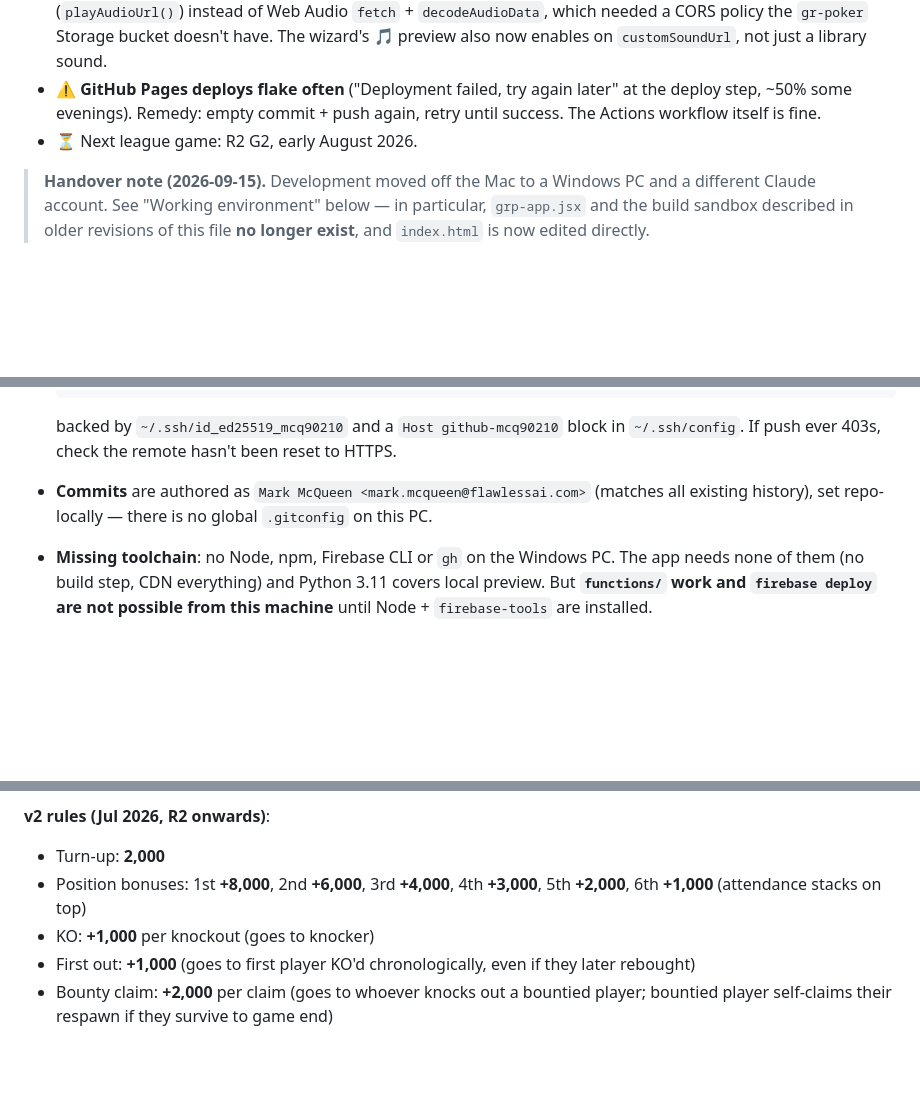
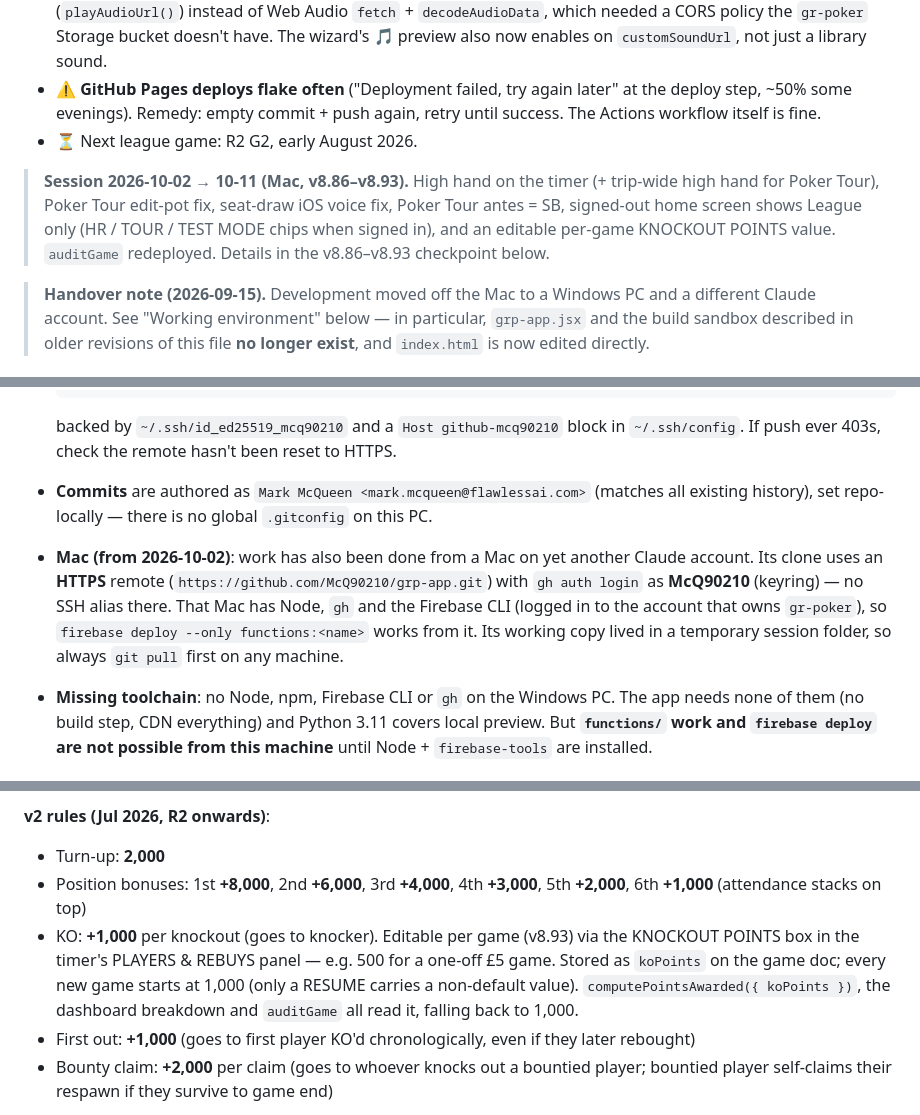
Before and after one commit to McQ90210/grp-app, a Markdown page: CLAUDE.md, 3 parts joined by grey strips. Rendered like a GitHub page; blank space fills up the shorter version.

```diff
--- a/CLAUDE.md
+++ b/CLAUDE.md
@@ -26,6 +26,8 @@ A Progressive Web App for the **Greene Room Poker** league in Berkhamsted. Publi
 - ✅ **Uploaded custom sounds play again** (v8.43/v8.44) — they route through an `HTMLAudioElement` (`playAudioUrl()`) instead of Web Audio `fetch` + `decodeAudioData`, which needed a CORS policy the `gr-poker` Storage bucket doesn't have. The wizard's 🎵 preview also now enables on `customSoundUrl`, not just a library sound.
 - ⚠️ **GitHub Pages deploys flake often** ("Deployment failed, try again later" at the deploy step, ~50% some evenings). Remedy: empty commit + push again, retry until success. The Actions workflow itself is fine.
 - ⏳ Next league game: R2 G2, early August 2026.
+
+> **Session 2026-10-02 → 10-11 (Mac, v8.86–v8.93).** High hand on the timer (+ trip-wide high hand for Poker Tour), Poker Tour edit-pot fix, seat-draw iOS voice fix, Poker Tour antes = SB, signed-out home screen shows League only (HR / TOUR / TEST MODE chips when signed in), and an editable per-game KNOCKOUT POINTS value. `auditGame` redeployed. Details in the v8.86–v8.93 checkpoint below.
 
 > **Handover note (2026-09-15).** Development moved off the Mac to a Windows PC and a different Claude account. See "Working environment" below — in particular, `grp-app.jsx` and the build sandbox described in older revisions of this file **no longer exist**, and `index.html` is now edited directly.
 
@@ -121,6 +123,7 @@ Development moved from Mark's Mac to a **Windows PC** on 2026-09-15 (and to a di
 
   backed by `~/.ssh/id_ed25519_mcq90210` and a `Host github-mcq90210` block in `~/.ssh/config`. If push ever 403s, check the remote hasn't been reset to HTTPS.
 - **Commits** are authored as `Mark McQueen <mark.mcqueen@flawlessai.com>` (matches all existing history), set repo-locally — there is no global `.gitconfig` on this PC.
+- **Mac (from 2026-10-02)**: work has also been done from a Mac on yet another Claude account. Its clone uses an **HTTPS** remote (`https://github.com/McQ90210/grp-app.git`) with `gh auth login` as **McQ90210** (keyring) — no SSH alias there. That Mac has Node, `gh` and the Firebase CLI (logged in to the account that owns `gr-poker`), so `firebase deploy --only functions:<name>` works from it. Its working copy lived in a temporary session folder, so always `git pull` first on any machine.
 - **Missing toolchain**: no Node, npm, Firebase CLI or `gh` on the Windows PC. The app needs none of them (no build step, CDN everything) and Python 3.11 covers local preview. But **`functions/` work and `firebase deploy` are not possible from this machine** until Node + `firebase-tools` are installed.
 
 ---
@@ -231,7 +236,7 @@ The query `games where seasonId == X order by gameNumber` requires a composite i
 **v2 rules (Jul 2026, R2 onwards)**:
 - Turn-up: **2,000**
 - Position bonuses: 1st **+8,000**, 2nd **+6,000**, 3rd **+4,000**, 4th **+3,000**, 5th **+2,000**, 6th **+1,000** (attendance stacks on top)
-- KO: **+1,000** per knockout (goes to knocker)
+- KO: **+1,000** per knockout (goes to knocker). Editable per game (v8.93) via the KNOCKOUT POINTS box in the timer's PLAYERS & REBUYS panel — e.g. 500 for a one-off £5 game. Stored as `koPoints` on the game doc; every new game starts at 1,000 (only a RESUME carries a non-default value). `computePointsAwarded({ koPoints })`, the dashboard breakdown and `auditGame` all read it, falling back to 1,000.
 - First out: **+1,000** (goes to first player KO'd chronologically, even if they later rebought)
 - Bounty claim: **+2,000** per claim (goes to whoever knocks out a bountied player; bountied player self-claims their respawn if they survive to game end)
 
```
Also changed, not shown: other parts of CLAUDE.md (+8 -2 lines).
